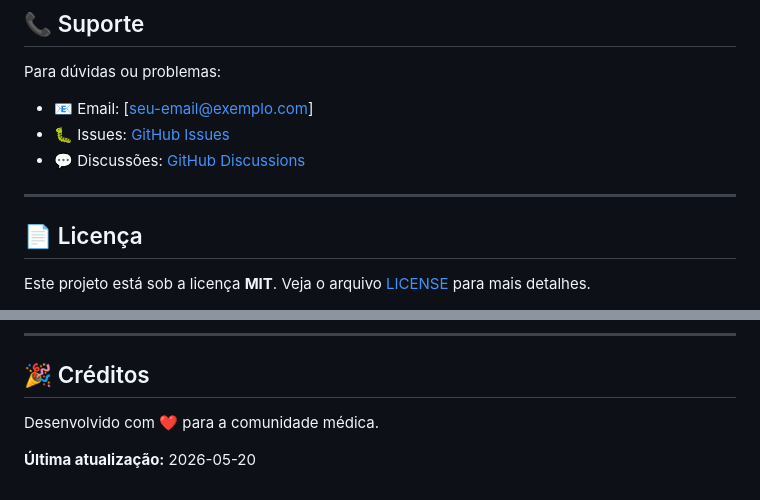
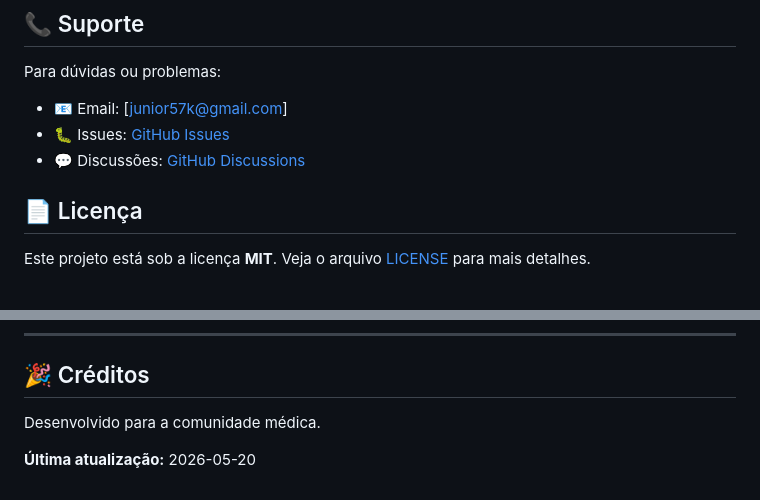
Before and after one commit to jrdesign57k/MedSystem-PRO, a Markdown page: README.md, 2 parts joined by grey strips. GitHub-like rendering.

Commit message:
Update contact information and author details in README

```diff
--- a/README.md
+++ b/README.md
@@ -292,11 +292,10 @@ chore: Tarefas de manutenção
 
 Para dúvidas ou problemas:
 
-- 📧 Email: [seu-email@exemplo.com]
+- 📧 Email: [junior57k@gmail.com]
 - 🐛 Issues: [GitHub Issues](https://github.com/wjr007/Projeto-MedSystem---SaaS-/issues)
 - 💬 Discussões: [GitHub Discussions](https://github.com/wjr007/Projeto-MedSystem---SaaS-/discussions)
 
----
 
 ## 📄 Licença
 
@@ -314,6 +313,6 @@ Este projeto está sob a licença **MIT**. Veja o arquivo [LICENSE](LICENSE) par
 
 ## 🎉 Créditos
 
-Desenvolvido com ❤️ para a comunidade médica.
+Desenvolvido para a comunidade médica.
 
 **Última atualização:** 2026-05-20
```
Also changed, not shown: other parts of README.md (+1 -1 lines).
